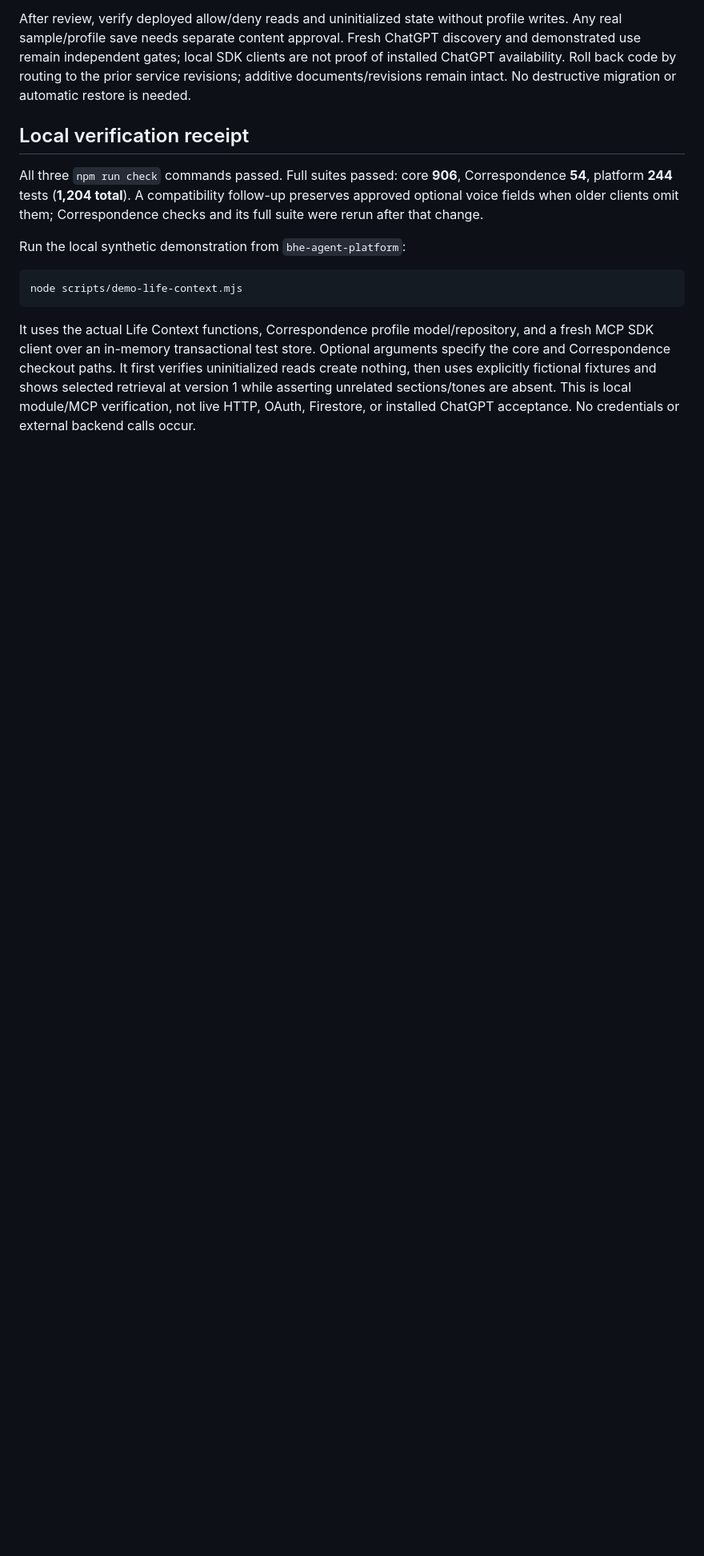
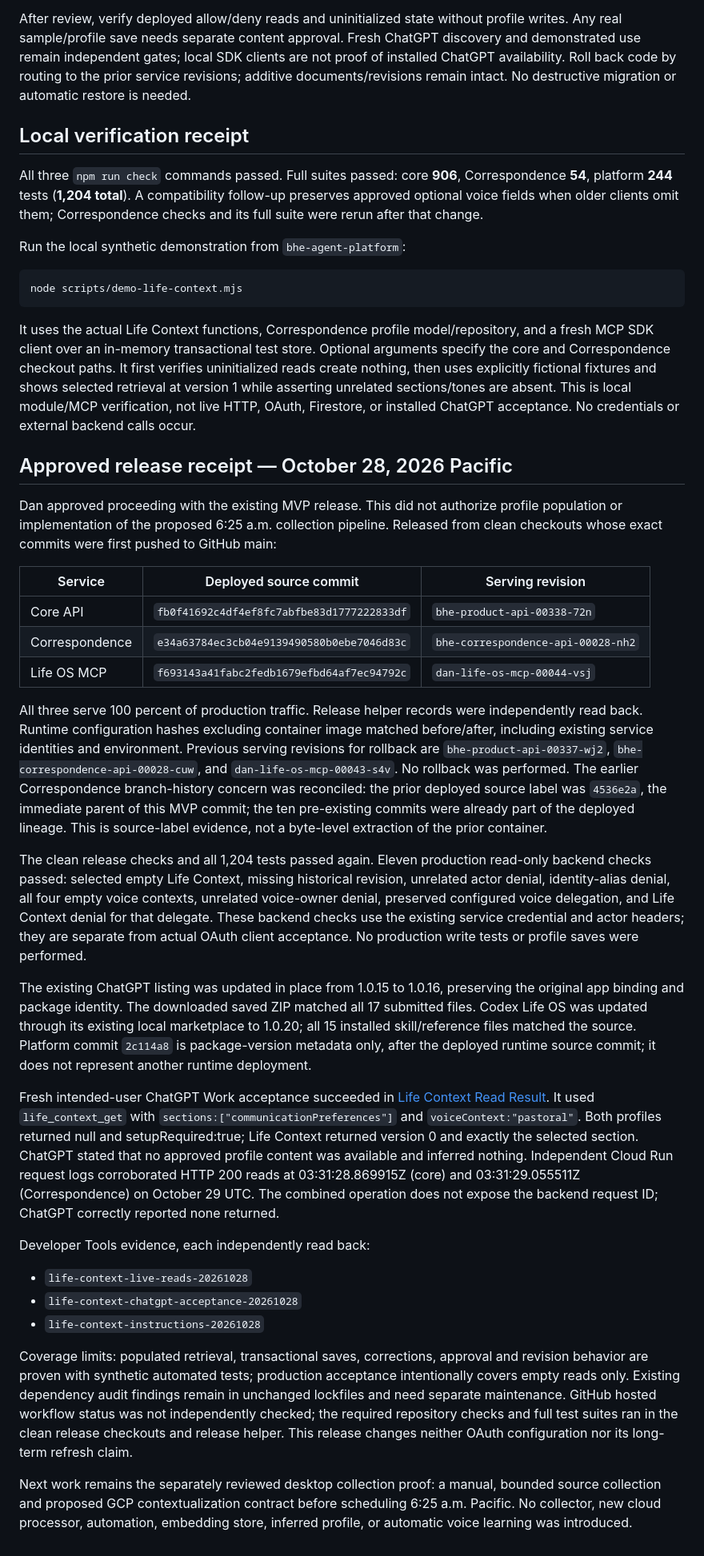
Before and after one commit to dank2882/bhe-product-api, a Markdown page: docs/decisions/dan-life-context.md, the part around one of its changes. Shown at 80% size. GitHub-like rendering; blank space fills up the shorter version.

Commit message:
docs: record Life Context release and fresh ChatGPT acceptance

```diff
--- a/docs/decisions/dan-life-context.md
+++ b/docs/decisions/dan-life-context.md
@@ -141,3 +144,69 @@ uninitialized reads create nothing, then uses explicitly fictional fixtures and
 shows selected retrieval at version 1 while asserting unrelated sections/tones
 are absent. This is local module/MCP verification, not live HTTP, OAuth, Firestore,
 or installed ChatGPT acceptance. No credentials or external backend calls occur.
+
+## Approved release receipt — October 28, 2026 Pacific
+
+Dan approved proceeding with the existing MVP release. This did not authorize
+profile population or implementation of the proposed 6:25 a.m. collection pipeline.
+Released from clean checkouts whose exact commits were first pushed to GitHub main:
+
+| Service | Deployed source commit | Serving revision |
+| --- | --- | --- |
+| Core API | `fb0f41692c4df4ef8fc7abfbe83d1777222833df` | `bhe-product-api-00338-72n` |
+| Correspondence | `e34a63784ec3cb04e9139490580b0ebe7046d83c` | `bhe-correspondence-api-00028-nh2` |
+| Life OS MCP | `f693143a41fabc2fedb1679efbd64af7ec94792c` | `dan-life-os-mcp-00044-vsj` |
+
+All three serve 100 percent of production traffic. Release helper records were
+independently read back. Runtime configuration hashes excluding container image
+matched before/after, including existing service identities and environment.
+Previous serving revisions for rollback are `bhe-product-api-00337-wj2`,
+`bhe-correspondence-api-00028-cuw`, and `dan-life-os-mcp-00043-s4v`. No rollback was
+performed. The earlier Correspondence branch-history concern was reconciled:
+the prior deployed source label was `4536e2a`, the immediate parent of this MVP
+commit; the ten pre-existing commits were already part of the deployed lineage.
+This is source-label evidence, not a byte-level extraction of the prior container.
+
+The clean release checks and all 1,204 tests passed again. Eleven production
+read-only backend checks passed: selected empty Life Context, missing historical
+revision, unrelated actor denial, identity-alias denial, all four empty voice
+contexts, unrelated voice-owner denial, preserved configured voice delegation,
+and Life Context denial for that delegate. These backend checks use the existing
+service credential and actor headers; they are separate from actual OAuth client
+acceptance. No production write tests or profile saves were performed.
+
+The existing ChatGPT listing was updated in place from 1.0.15 to 1.0.16, preserving
+the original app binding and package identity. The downloaded saved ZIP matched
+all 17 submitted files. Codex Life OS was updated through its existing local
+marketplace to 1.0.20; all 15 installed skill/reference files matched the source.
+Platform commit `2c114a8` is package-version metadata only, after the deployed
+runtime source commit; it does not represent another runtime deployment.
+
+Fresh intended-user ChatGPT Work acceptance succeeded in
+[Life Context Read Result](https://chatgpt.com/c/6ae2bdf2-b3e0-83e8-bdf6-c7a4802f5110).
+It used `life_context_get` with `sections:["communicationPreferences"]` and
+`voiceContext:"pastoral"`. Both profiles returned null and setupRequired:true;
+Life Context returned version 0 and exactly the selected section. ChatGPT stated
+that no approved profile content was available and inferred nothing. Independent
+Cloud Run request logs corroborated HTTP 200 reads at 03:31:28.869915Z (core) and
+03:31:29.055511Z (Correspondence) on October 29 UTC. The combined operation does
+not expose the backend request ID; ChatGPT correctly reported none returned.
+
+Developer Tools evidence, each independently read back:
+
+- `life-context-live-reads-20261028`
+- `life-context-chatgpt-acceptance-20261028`
+- `life-context-instructions-20261028`
+
+Coverage limits: populated retrieval, transactional saves, corrections, approval
+and revision behavior are proven with synthetic automated tests; production
+acceptance intentionally covers empty reads only. Existing dependency audit
+findings remain in unchanged lockfiles and need separate maintenance. GitHub
+hosted workflow status was not independently checked; the required repository
+checks and full test suites ran in the clean release checkouts and release helper.
+This release changes neither OAuth configuration nor its long-term refresh claim.
+
+Next work remains the separately reviewed desktop collection proof: a manual,
+bounded source collection and proposed GCP contextualization contract before
+scheduling 6:25 a.m. Pacific. No collector, new cloud processor, automation,
+embedding store, inferred profile, or automatic voice learning was introduced.
```
Also changed, not shown: other parts of docs/decisions/dan-life-context.md (+4 -1 lines).
